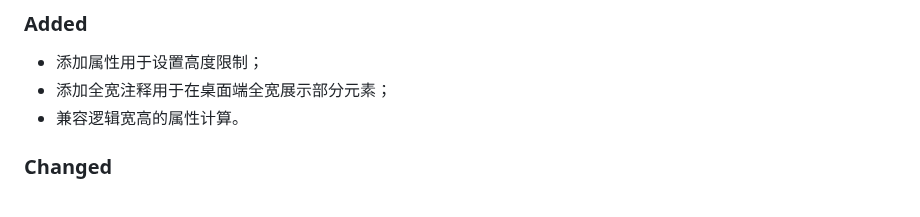
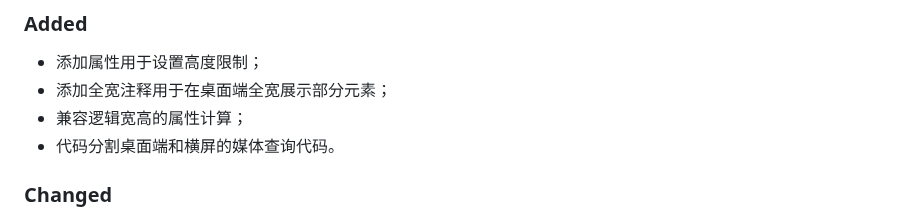
Before and after one commit to wswmsword/postcss-mobile-forever, a Markdown page: CHANGELOG.md, the part around the change. Drawn GitHub-style.

Commit message:
update CHANGELOG

```diff
--- a/CHANGELOG.md
+++ b/CHANGELOG.md
@@ -9,7 +9,8 @@
 ### Added
 - 添加属性用于设置高度限制；
 - 添加全宽注释用于在桌面端全宽展示部分元素；
-- 兼容逻辑宽高的属性计算。
+- 兼容逻辑宽高的属性计算；
+- 代码分割桌面端和横屏的媒体查询代码。
 
 ### Changed
 - 插件更名；
```
